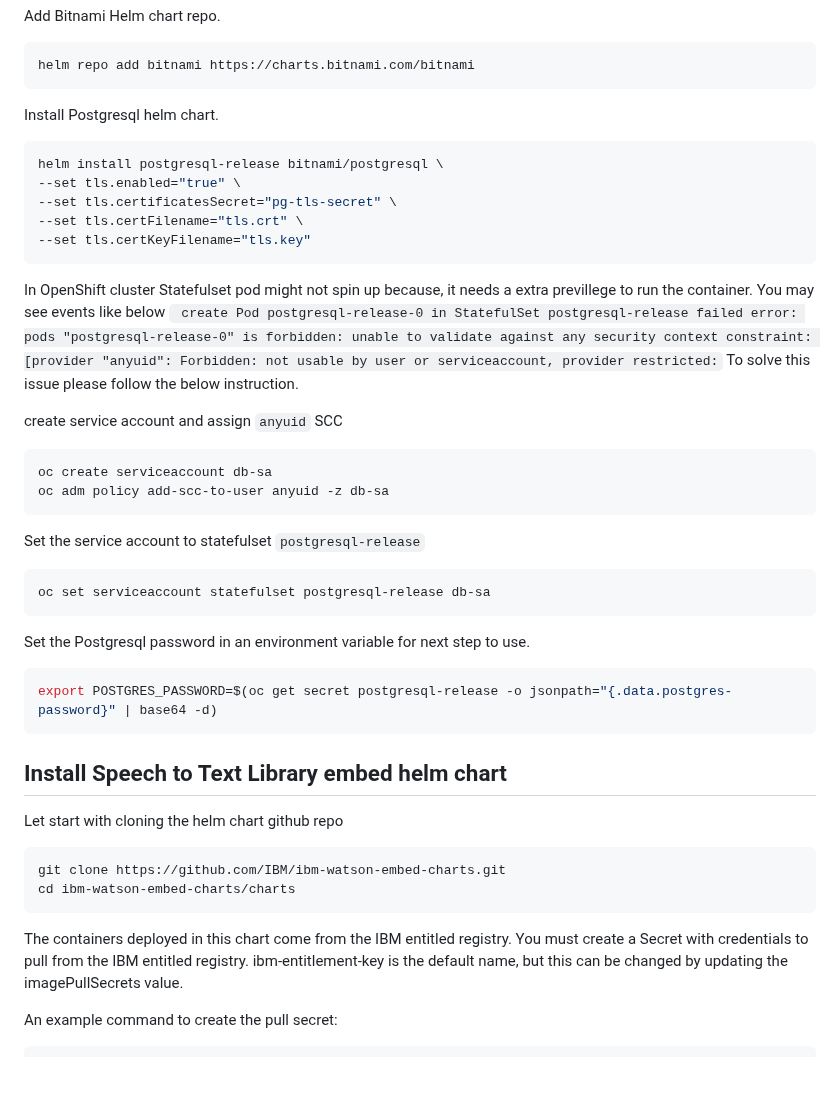
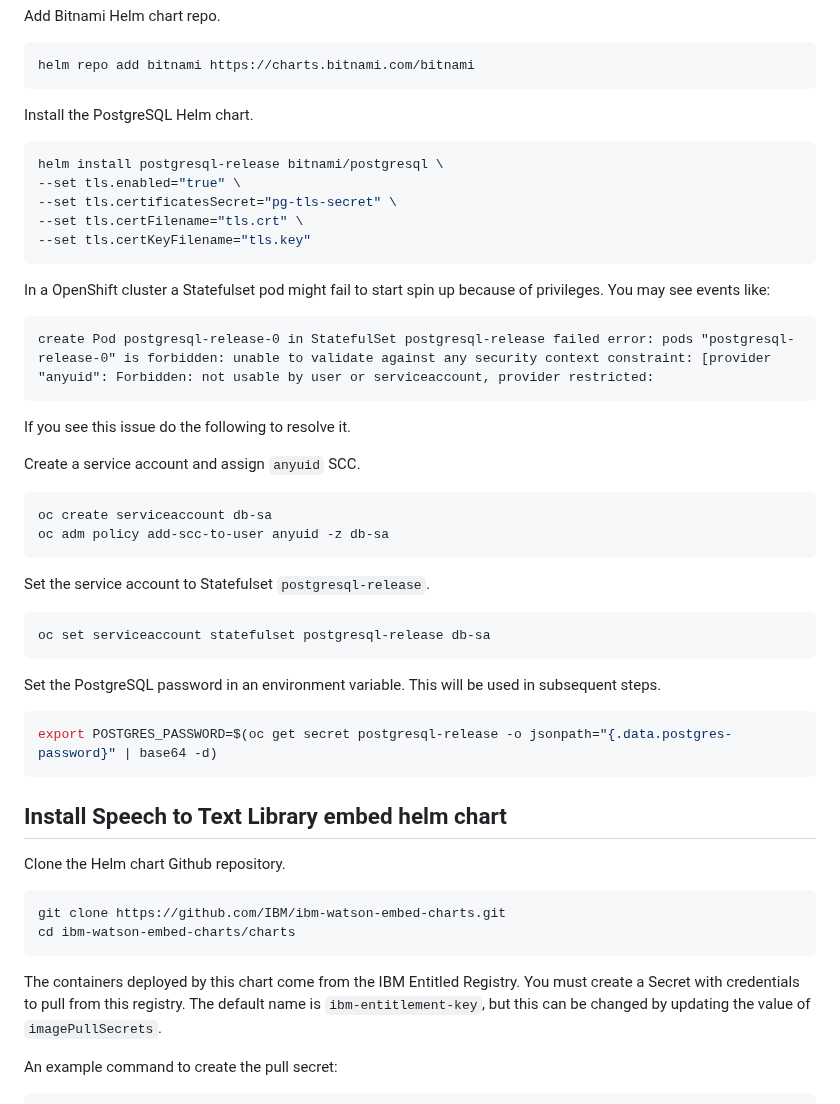
Before and after one commit to ibm-ecosystem-engineering/Watson-Speech, a Markdown page: stt-library-embed-openshift/readme.md, the part around the change. GitHub-like rendering; blank space fills up the shorter version.

````diff
--- a/stt-library-embed-openshift/readme.md
+++ b/stt-library-embed-openshift/readme.md
@@ -134,7 +134,7 @@ Add Bitnami Helm chart repo.
 helm repo add bitnami https://charts.bitnami.com/bitnami
 ```
 
-Install Postgresql helm chart.
+Install the PostgreSQL Helm chart.
 
 ```sh
 helm install postgresql-release bitnami/postgresql \
@@ -144,37 +144,41 @@ helm install postgresql-release bitnami/postgresql \
 --set tls.certKeyFilename="tls.key"
 ```
 
-In OpenShift cluster Statefulset pod might not spin up because, it needs a extra previllege to run the container. You may see events like below
-` create Pod postgresql-release-0 in StatefulSet postgresql-release failed error: pods "postgresql-release-0" is forbidden: unable to validate against any security context constraint: [provider "anyuid": Forbidden: not usable by user or serviceaccount, provider restricted:` To solve this issue please follow the below instruction.
+In a OpenShift cluster a Statefulset pod might fail to start spin up because of privileges. You may see events like:
+```
+create Pod postgresql-release-0 in StatefulSet postgresql-release failed error: pods "postgresql-release-0" is forbidden: unable to validate against any security context constraint: [provider "anyuid": Forbidden: not usable by user or serviceaccount, provider restricted:
+```
 
-create service account and assign `anyuid` SCC
+If you see this issue do the following to resolve it.
+
+Create a service account and assign `anyuid` SCC.
 
 ```sh
 oc create serviceaccount db-sa
 oc adm policy add-scc-to-user anyuid -z db-sa
 ```
 
-Set the service account to statefulset `postgresql-release`
+Set the service account to Statefulset `postgresql-release`.
 
 ```sh
 oc set serviceaccount statefulset postgresql-release db-sa
 ```
 
-Set the Postgresql password in an environment variable for next step to use.
+Set the PostgreSQL password in an environment variable. This will be used in subsequent steps.
 
 ```sh
 export POSTGRES_PASSWORD=$(oc get secret postgresql-release -o jsonpath="{.data.postgres-password}" | base64 -d)
 ```
 ## Install Speech to Text Library embed helm chart
 
-Let start with cloning the helm chart github repo
+Clone the Helm chart Github repository.
 
 ```sh
 git clone https://github.com/IBM/ibm-watson-embed-charts.git
 cd ibm-watson-embed-charts/charts
 ```
 
-The containers deployed in this chart come from the IBM entitled registry. You must create a Secret with credentials to pull from the IBM entitled registry. ibm-entitlement-key is the default name, but this can be changed by updating the imagePullSecrets value.
+The containers deployed by this chart come from the IBM Entitled Registry. You must create a Secret with credentials to pull from this registry. The default name is `ibm-entitlement-key`, but this can be changed by updating the value of `imagePullSecrets`.
 
 An example command to create the pull secret:
 
````
